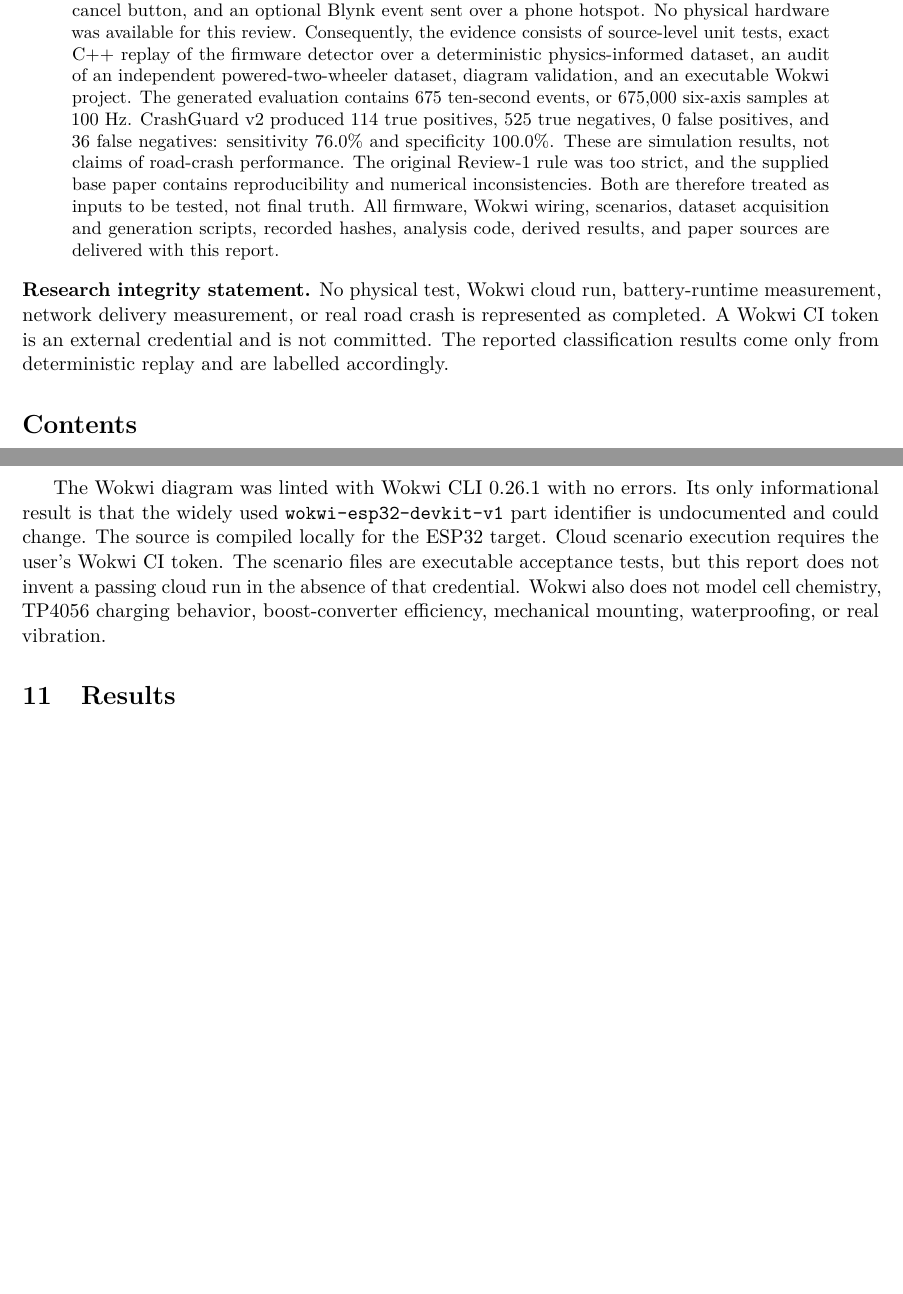
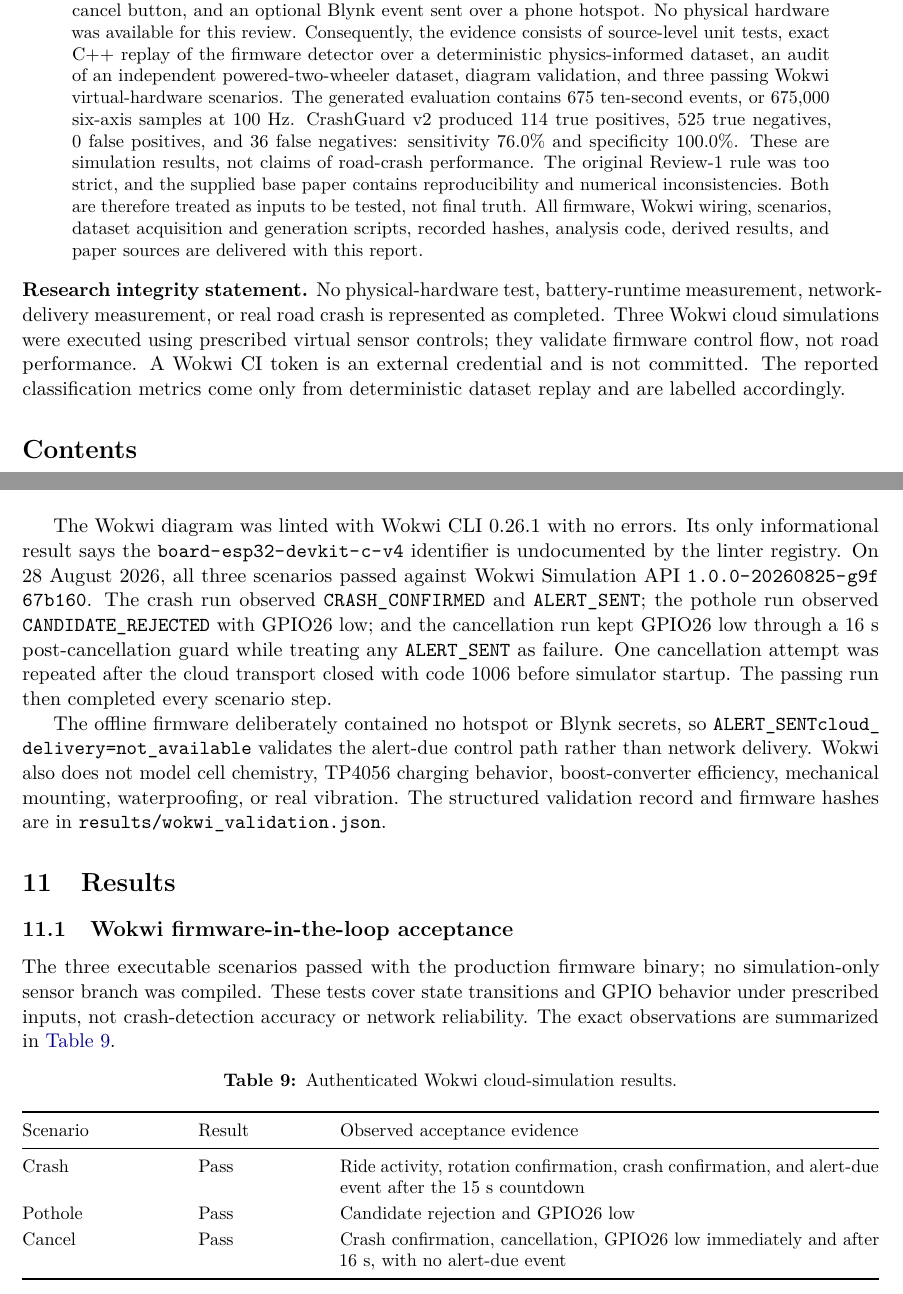
Before and after one commit to qwerty-dvorak/crashguard-iot, a LaTeX paper (report.tex): two parts of pages 1 and 13 of 18 before the commit and two parts of pages 1 and 13 of 19 after it, joined at a grey line, cut so that both start at the same text, the shorter picture padded with empty space. Compiled offline with pdfLaTeX.

Commit message:
Add authenticated Wokwi hardware simulation

```diff
--- a/report.tex
+++ b/report.tex
@@ -72,8 +72,8 @@ sound alarm, a cancel button, and an optional Blynk event sent over a phone
 hotspot. No physical hardware was available for this review. Consequently,
 the evidence consists of source-level unit tests, exact C++ replay of the
 firmware detector over a deterministic physics-informed dataset, an audit of
-an independent powered-two-wheeler dataset, diagram validation, and an
-executable Wokwi project. The generated evaluation contains
+an independent powered-two-wheeler dataset, diagram validation, and three
+passing Wokwi virtual-hardware scenarios. The generated evaluation contains
 \SimulationEvents{} ten-second events, or \SimulationSamples{} six-axis
 samples at 100 Hz. CrashGuard v2 produced \VTwoTP{} true positives,
 \VTwoTN{} true negatives, \VTwoFP{} false positives, and \VTwoFN{} false
@@ -88,10 +88,12 @@ this report.
 \end{abstract}
 
 \noindent\textbf{Research integrity statement.}
-No physical test, Wokwi cloud run, battery-runtime measurement, network
-delivery measurement, or real road crash is represented as completed. A
-Wokwi CI token is an external credential and is not committed. The reported
-classification results come only from deterministic replay and are labelled
+No physical-hardware test, battery-runtime measurement, network-delivery
+measurement, or real road crash is represented as completed. Three Wokwi
+cloud simulations were executed using prescribed virtual sensor controls;
+they validate firmware control flow, not road performance. A Wokwi CI token
+is an external credential and is not committed. The reported classification
+metrics come only from deterministic dataset replay and are labelled
 accordingly.
 
 \tableofcontents
@@ -677,17 +682,52 @@ Cancel & Same fall signature, then active-low cancel press during countdown
 \end{table}
 
 The Wokwi diagram was linted with Wokwi CLI 0.26.1 with no errors. Its only
-informational result is that the widely used
-\code{wokwi-esp32-devkit-v1} part identifier is undocumented and could
-change. The source is compiled locally for the ESP32 target. Cloud scenario
-execution requires the user's Wokwi CI token. The
-scenario files are executable acceptance tests, but this report does not
-invent a passing cloud run in the absence of that credential. Wokwi also
-does not model cell chemistry, TP4056 charging behavior, boost-converter
-efficiency, mechanical mounting, waterproofing, or real vibration.
+informational result says the \path{board-esp32-devkit-c-v4} identifier is
+undocumented by the linter registry. On 28 August 2026, all three scenarios
+passed against Wokwi Simulation API
+\path{1.0.0-20260825-g9f67b160}. The crash run observed
+\path{CRASH_CONFIRMED} and \path{ALERT_SENT}; the pothole run observed
+\path{CANDIDATE_REJECTED} with GPIO26 low; and the cancellation run kept
+GPIO26 low through a 16 s post-cancellation guard while treating any
+\path{ALERT_SENT} as failure. One cancellation attempt was repeated after
+the cloud transport closed with code 1006 before simulator startup. The
+passing run then completed every scenario step.
+
+The offline firmware deliberately contained no hotspot or Blynk secrets, so
+\path{ALERT_SENT cloud_delivery=not_available} validates the alert-due
+control path rather than network delivery. Wokwi also does not model cell
+chemistry, TP4056 charging behavior, boost-converter efficiency, mechanical
+mounting, waterproofing, or real vibration. The structured validation record
+and firmware hashes are in \path{results/wokwi_validation.json}.
 
 \section{Results}
 \label{sec:results}
+
+\subsection{Wokwi firmware-in-the-loop acceptance}
+
+The three executable scenarios passed with the production firmware binary;
+no simulation-only sensor branch was compiled. These tests cover state
+transitions and GPIO behavior under prescribed inputs, not crash-detection
+accuracy or network reliability. The exact observations are summarized in
+\Cref{tab:wokwi-results}.
+
+\begin{table}[H]
+\centering
+\small
+\caption{Authenticated Wokwi cloud-simulation results.}
+\label{tab:wokwi-results}
+\begin{tabularx}{\textwidth}{@{}p{0.18\textwidth}p{0.14\textwidth}X@{}}
+\toprule
+Scenario & Result & Observed acceptance evidence \\
+\midrule
+Crash & Pass & Ride activity, rotation confirmation, crash confirmation,
+and alert-due event after the 15 s countdown \\
+Pothole & Pass & Candidate rejection and GPIO26 low \\
+Cancel & Pass & Crash confirmation, cancellation, GPIO26 low immediately
+and after 16 s, with no alert-due event \\
+\bottomrule
+\end{tabularx}
+\end{table}
 
 \subsection{Deterministic event replay}
 
```
Also changed, not shown: .github/workflows/wokwi.yml (added, +64 -0 lines), wokwi/scenario-cancel.yaml (+7 -2 lines), wokwi/scenario-pothole.yaml (+1 -1 lines), wokwi/wokwi.toml (+1 -1 lines), README.md, report.pdf, wokwi/README.md, report.tex (23 more changed lines), 4 other files.
